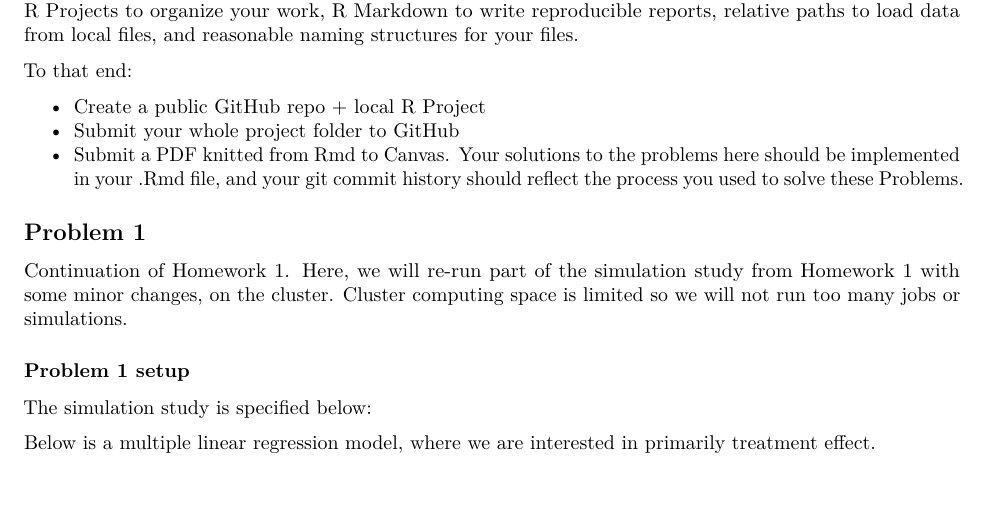
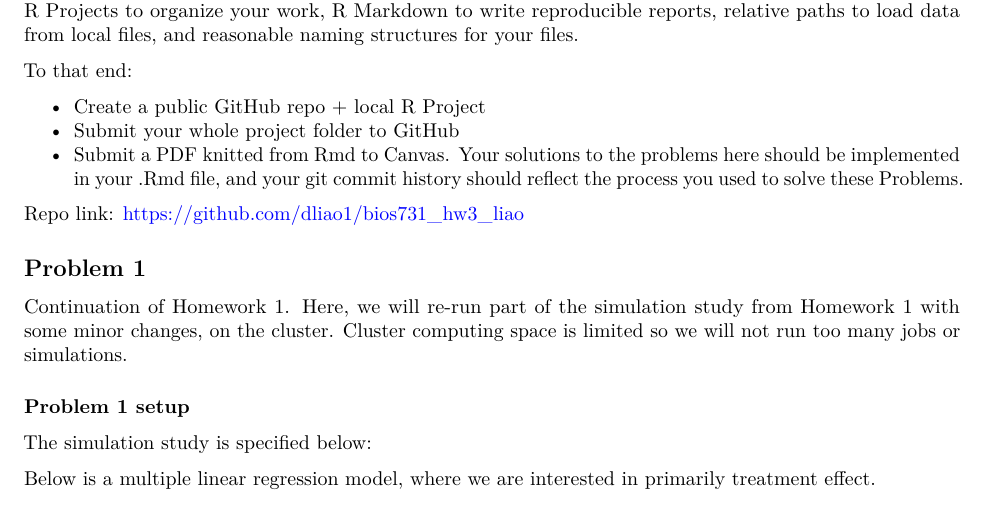
Before and after one commit to dliao1/bios731_hw3_liao, an R Markdown document (analysis/HW3_clusterComputing.Rmd): part of page 1 of 4, cut so that both start at the same text, the shorter picture padded with empty space. Rendered offline with R 4.5, knitr and Pandoc, then LaTeX, with nearby package versions.

Commit message:
added repo link

```diff
--- a/analysis/HW3_clusterComputing.Rmd
+++ b/analysis/HW3_clusterComputing.Rmd
@@ -60,6 +60,7 @@ To that end:
 * Submit your whole project folder to GitHub
 * Submit a PDF knitted from Rmd to Canvas. Your solutions to the problems here should be implemented in your .Rmd file, and your git commit history should reflect the process you used to solve these Problems.
 
+Repo link: https://github.com/dliao1/bios731_hw3_liao
 
 ## Problem 1
 
```
